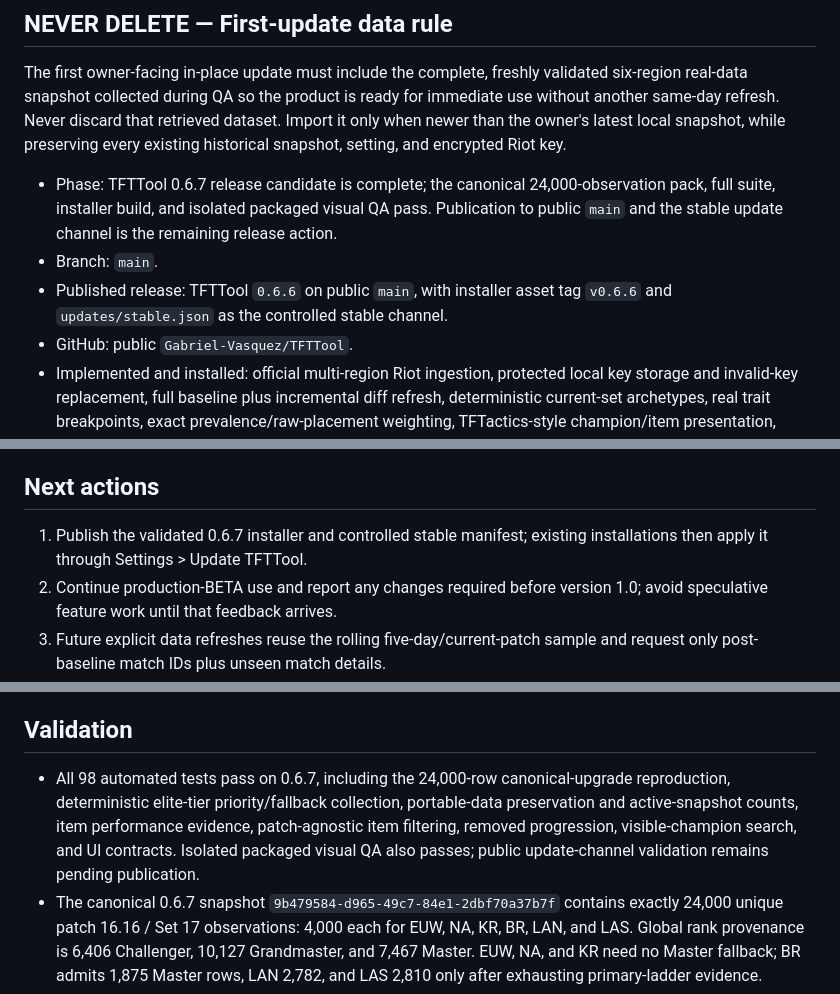
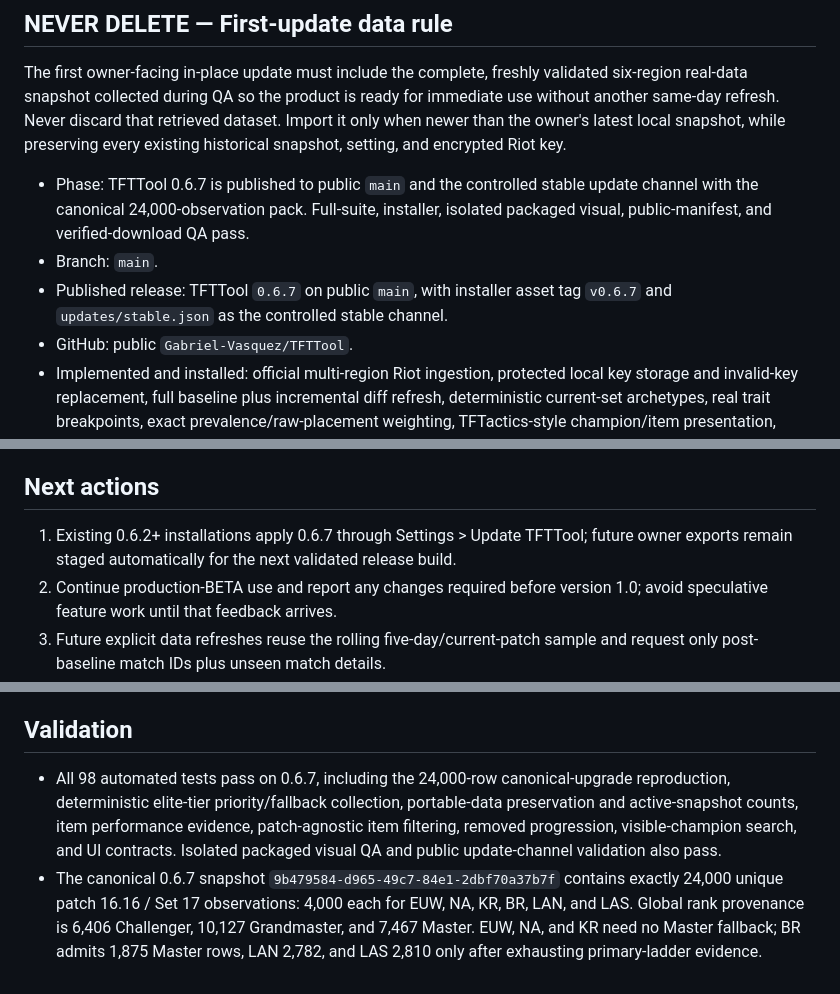
Before and after one commit to Gabriel-Vasquez/TFTTool, a Markdown page: CURRENT.md, 3 parts joined by grey strips. Rendered like a GitHub page.

Commit message:
Document published 0.6.7 update channel

```diff
--- a/CURRENT.md
+++ b/CURRENT.md
@@ -12,9 +12,9 @@ All development and testing must run in the repository-owned isolated QA sandbox
 
 The first owner-facing in-place update must include the complete, freshly validated six-region real-data snapshot collected during QA so the product is ready for immediate use without another same-day refresh. Never discard that retrieved dataset. Import it only when newer than the owner's latest local snapshot, while preserving every existing historical snapshot, setting, and encrypted Riot key.
 
-- Phase: TFTTool 0.6.7 release candidate is complete; the canonical 24,000-observation pack, full suite, installer build, and isolated packaged visual QA pass. Publication to public `main` and the stable update channel is the remaining release action.
+- Phase: TFTTool 0.6.7 is published to public `main` and the controlled stable update channel with the canonical 24,000-observation pack. Full-suite, installer, isolated packaged visual, public-manifest, and verified-download QA pass.
 - Branch: `main`.
-- Published release: TFTTool `0.6.6` on public `main`, with installer asset tag `v0.6.6` and `updates/stable.json` as the controlled stable channel.
+- Published release: TFTTool `0.6.7` on public `main`, with installer asset tag `v0.6.7` and `updates/stable.json` as the controlled stable channel.
 - GitHub: public `Gabriel-Vasquez/TFTTool`.
 - Implemented and installed: official multi-region Riot ingestion, protected local key storage and invalid-key replacement, full baseline plus incremental diff refresh, deterministic current-set archetypes, real trait breakpoints, exact prevalence/raw-placement weighting, TFTactics-style champion/item presentation, flagship-relative variant diffs, Team Planner export codes, shared-lobby matchup and opponent-conditioned Counter Item analytics, evidence drill-downs, snapshot history/trends, portable `.tftpack` transfer, complete EN/ES UX, bounded rendering/search, secured standalone Electron window, local shutdown control, compressed bundled snapshot import, and NSIS in-place updating.
 - Owner-data baseline: TFTTool 0.6.1 is installed at `C:\Program Files\TFTTool`. The data directory, encrypted key availability, Spanish preference, snapshot identity, history, and all 12,000 observations remain preserved after the in-place migration.
@@ -39,7 +39,7 @@ The first owner-facing in-place update must include the complete, freshly valida
 
 ## Next actions
 
-1. Publish the validated 0.6.7 installer and controlled stable manifest; existing installations then apply it through Settings > Update TFTTool.
+1. Existing 0.6.2+ installations apply 0.6.7 through Settings > Update TFTTool; future owner exports remain staged automatically for the next validated release build.
 2. Continue production-BETA use and report any changes required before version 1.0; avoid speculative feature work until that feedback arrives.
 3. Future explicit data refreshes reuse the rolling five-day/current-patch sample and request only post-baseline match IDs plus unseen match details.
 
@@ -54,7 +54,7 @@ The first owner-facing in-place update must include the complete, freshly valida
 
 ## Validation
 
-- All 98 automated tests pass on 0.6.7, including the 24,000-row canonical-upgrade reproduction, deterministic elite-tier priority/fallback collection, portable-data preservation and active-snapshot counts, item performance evidence, patch-agnostic item filtering, removed progression, visible-champion search, and UI contracts. Isolated packaged visual QA also passes; public update-channel validation remains pending publication.
+- All 98 automated tests pass on 0.6.7, including the 24,000-row canonical-upgrade reproduction, deterministic elite-tier priority/fallback collection, portable-data preservation and active-snapshot counts, item performance evidence, patch-agnostic item filtering, removed progression, visible-champion search, and UI contracts. Isolated packaged visual QA and public update-channel validation also pass.
 - The canonical 0.6.7 snapshot `9b479584-d965-49c7-84e1-2dbf70a37b7f` contains exactly 24,000 unique patch 16.16 / Set 17 observations: 4,000 each for EUW, NA, KR, BR, LAN, and LAS. Global rank provenance is 6,406 Challenger, 10,127 Grandmaster, and 7,467 Master. EUW, NA, and KR need no Master fallback; BR admits 1,875 Master rows, LAN 2,782, and LAS 2,810 only after exhausting primary-ladder evidence.
 - The 0.6.7 bundled `.tftpack` is 7,976,531 bytes with SHA-256 `7CB63973EC91094F6512E8043448E88CA2E618ABF93D6A28E6DA6CCC7FCC11C3`, analysis version 9, interaction analysis version 1, taxonomy version 3, two-locale portable metadata, and no credential material.
 - All 74 domain, clustering, scoring, interaction, Team Planner, metadata, localization, history, security, Riot-key, persistence, incremental-refresh, compressed-seed reconciliation, portable-data, updater, standalone-window, UI-contract, and isolated service end-to-end tests pass on 0.6.2.
```
Also changed, not shown: other parts of CURRENT.md (+1 -0 lines).
